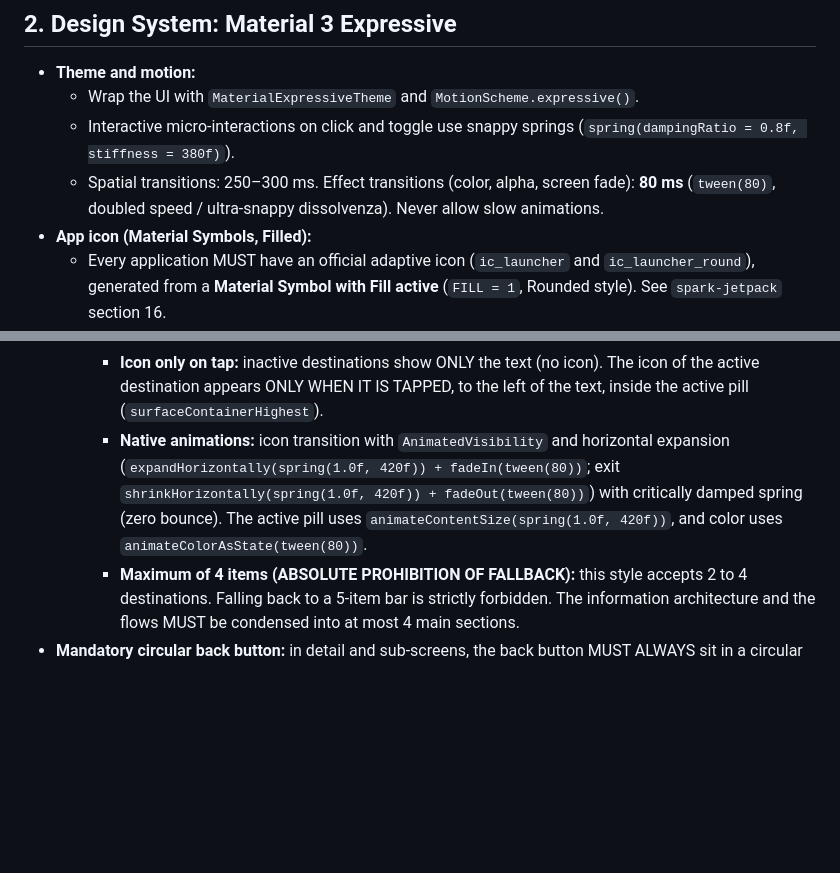
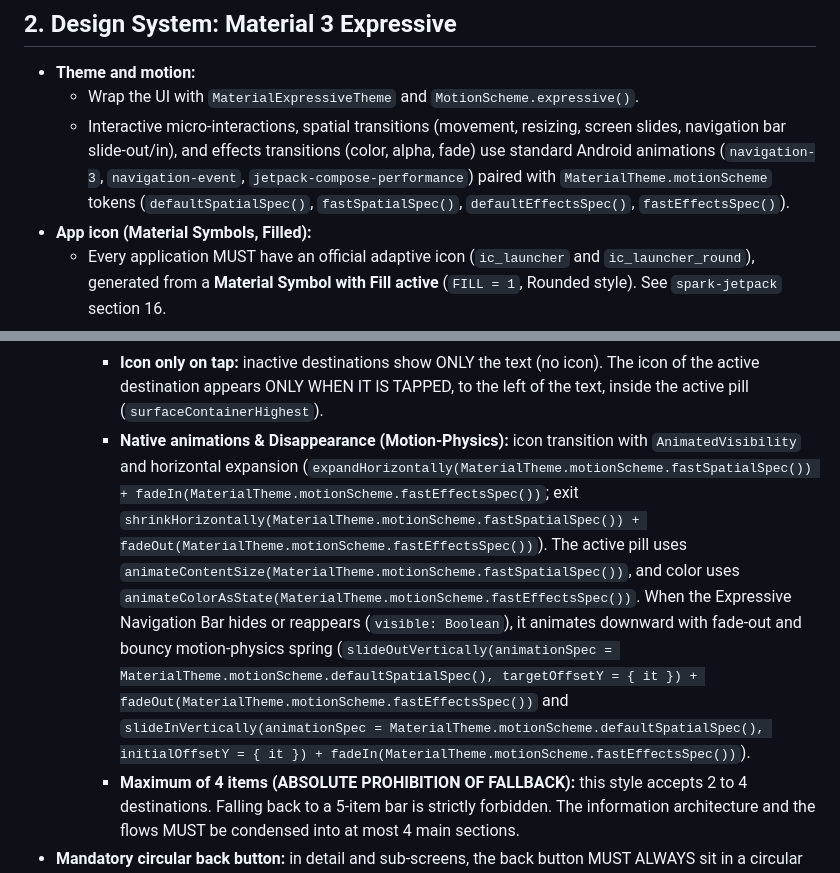
Before and after one commit to leonardo-mais/Spark, a Markdown page: .agents/rules/development-standards.md, 2 parts joined by grey strips. Rendered like a GitHub page; blank space fills up the shorter version.

Commit message:
fixed animations

```diff
--- a/.agents/rules/development-standards.md
+++ b/.agents/rules/development-standards.md
@@ -41,8 +41,7 @@ This rule sets the non-negotiable architecture, UI design, performance, accessib
 
 - **Theme and motion:**
   - Wrap the UI with `MaterialExpressiveTheme` and `MotionScheme.expressive()`.
-  - Interactive micro-interactions on click and toggle use snappy springs (`spring(dampingRatio = 0.8f, stiffness = 380f)`).
-  - Spatial transitions: 250–300 ms. Effect transitions (color, alpha, screen fade): **80 ms** (`tween(80)`, doubled speed / ultra-snappy dissolvenza). Never allow slow animations.
+  - Interactive micro-interactions, spatial transitions (movement, resizing, screen slides, navigation bar slide-out/in), and effects transitions (color, alpha, fade) use standard Android animations (`navigation-3`, `navigation-event`, `jetpack-compose-performance`) paired with `MaterialTheme.motionScheme` tokens (`defaultSpatialSpec()`, `fastSpatialSpec()`, `defaultEffectsSpec()`, `fastEffectsSpec()`).
 - **App icon (Material Symbols, Filled):**
   - Every application MUST have an official adaptive icon (`ic_launcher` and `ic_launcher_round`), generated from a **Material Symbol with Fill active** (`FILL = 1`, Rounded style). See `spark-jetpack` section 16.
   - Built from `ic_launcher_background.xml` (a semantic M3 tone, for example `primaryContainer`) and `ic_launcher_foreground.xml` (a filled vector glyph in `onPrimaryContainer` or `primary`).
@@ -77,7 +76,7 @@ This rule sets the non-negotiable architecture, UI design, performance, accessib
   - **Impact style: Floating Pill Dock:**
     - **Floating pill container:** compact capsule (`shape = CircleShape`), `surfaceContainer` tonal surface, centered at the bottom with breathing room inside a soft progressive multi-stop ease-in gradient (`Brush.verticalGradient(0.0f to Transparent, 0.2f to surface(0.08f), 0.4f to surface(0.25f), 0.6f to surface(0.52f), 0.8f to surface(0.82f), 1.0f to surface(0.98f))`). Content smoothly scrolls underneath without visible rectangular clipping.
     - **Icon only on tap:** inactive destinations show ONLY the text (no icon). The icon of the active destination appears ONLY WHEN IT IS TAPPED, to the left of the text, inside the active pill (`surfaceContainerHighest`).
-    - **Native animations:** icon transition with `AnimatedVisibility` and horizontal expansion (`expandHorizontally(spring(1.0f, 420f)) + fadeIn(tween(80))`; exit `shrinkHorizontally(spring(1.0f, 420f)) + fadeOut(tween(80))`) with critically damped spring (zero bounce). The active pill uses `animateContentSize(spring(1.0f, 420f))`, and color uses `animateColorAsState(tween(80))`.
+    - **Native animations & Disappearance (Motion-Physics):** icon transition with `AnimatedVisibility` and horizontal expansion (`expandHorizontally(MaterialTheme.motionScheme.fastSpatialSpec()) + fadeIn(MaterialTheme.motionScheme.fastEffectsSpec())`; exit `shrinkHorizontally(MaterialTheme.motionScheme.fastSpatialSpec()) + fadeOut(MaterialTheme.motionScheme.fastEffectsSpec())`). The active pill uses `animateContentSize(MaterialTheme.motionScheme.fastSpatialSpec())`, and color uses `animateColorAsState(MaterialTheme.motionScheme.fastEffectsSpec())`. When the Expressive Navigation Bar hides or reappears (`visible: Boolean`), it animates downward with fade-out and bouncy motion-physics spring (`slideOutVertically(animationSpec = MaterialTheme.motionScheme.defaultSpatialSpec(), targetOffsetY = { it }) + fadeOut(MaterialTheme.motionScheme.fastEffectsSpec())` and `slideInVertically(animationSpec = MaterialTheme.motionScheme.defaultSpatialSpec(), initialOffsetY = { it }) + fadeIn(MaterialTheme.motionScheme.fastEffectsSpec())`).
     - **Maximum of 4 items (ABSOLUTE PROHIBITION OF FALLBACK):** this style accepts 2 to 4 destinations. Falling back to a 5-item bar is strictly forbidden. The information architecture and the flows MUST be condensed into at most 4 main sections.
 - **Mandatory circular back button:** in detail and sub-screens, the back button MUST ALWAYS sit in a circular container: `Surface(shape = CircleShape, color = MaterialTheme.colorScheme.surfaceContainerHigh, modifier = Modifier.size(40.dp))` with `Icons.AutoMirrored.Rounded.ArrowBack`.
 - **Collapsing LargeTopAppBar with tonal transition on scroll:**
```
Also changed, not shown: 2 other files.
